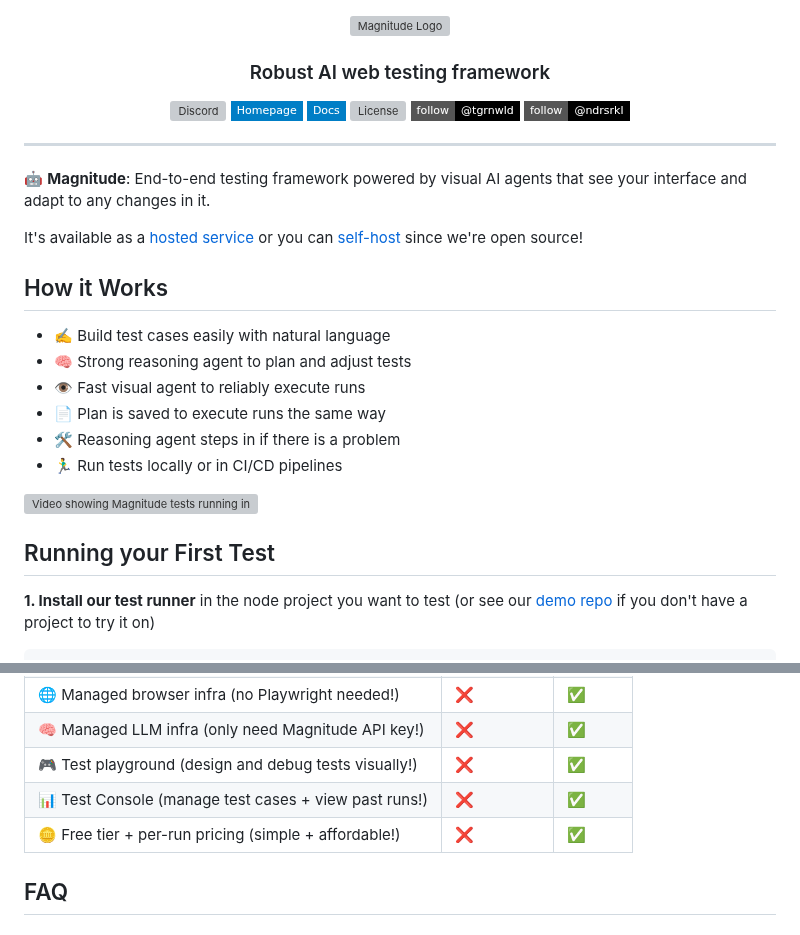
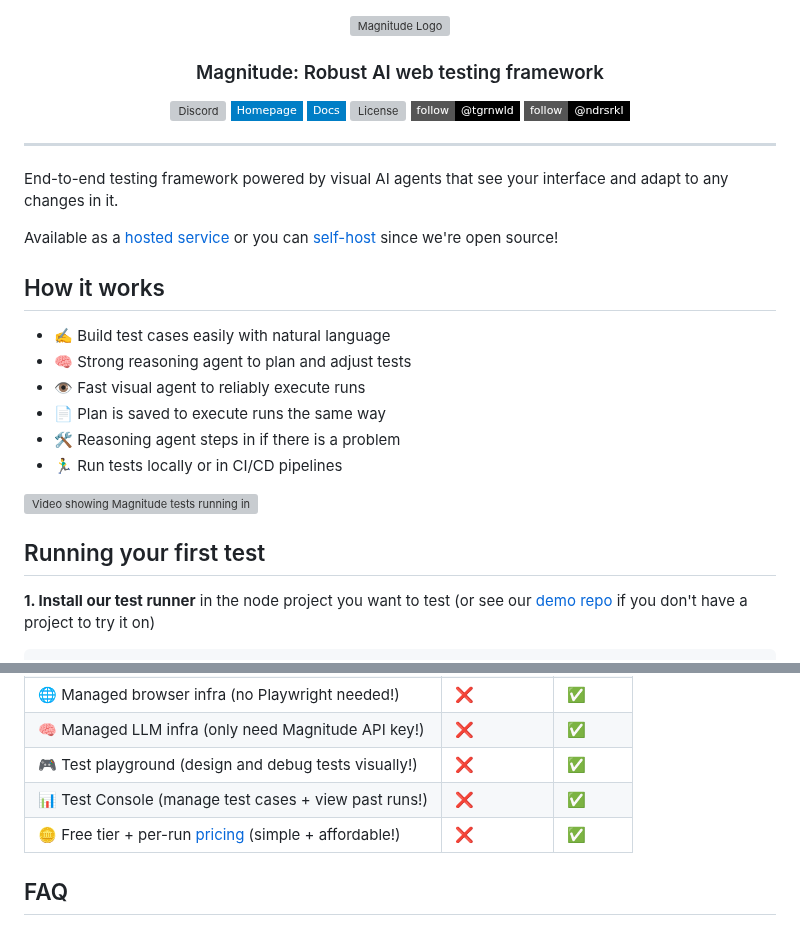
Before and after one commit to wordware-ai/magnitude-fork, a Markdown page: README.md, 2 parts joined by grey strips. GitHub-like rendering; badges without logos; grey boxes are pictures that could not be loaded.

Commit message:
Small README formatting tweaks

````diff
--- a/README.md
+++ b/README.md
@@ -4,7 +4,7 @@
   </p>
 
   <h3 align="center">
-    Robust AI web testing framework
+    Magnitude: Robust AI web testing framework
   </h3>
 
   <p>
@@ -14,11 +14,11 @@
   <hr style="height: 1px; border: none; background-color: #e1e4e8; margin: 24px 0;">
 </div>
 
-🤖 **Magnitude**: End-to-end testing framework powered by visual AI agents that see your interface and adapt to any changes in it.
+End-to-end testing framework powered by visual AI agents that see your interface and adapt to any changes in it.
 
-It's available as a [hosted service](#how-to-run-your-first-test) or you can [self-host](#self-hosting) since we're open source!
+Available as a [hosted service](#how-to-run-your-first-test) or you can [self-host](#self-hosting) since we're open source!
 
-## How it Works
+## How it works
 - ✍️ Build test cases easily with natural language
 - 🧠 Strong reasoning agent to plan and adjust tests
 - 👁️ Fast visual agent to reliably execute runs
@@ -29,7 +29,7 @@ It's available as a [hosted service](#how-to-run-your-first-test) or you can [se
 ![Video showing Magnitude tests running in a terminal and agent taking actions in the browser](assets/demo.gif)
 
 
-## Running your First Test
+## Running your first test
 
 **1. Install our test runner** in the node project you want to test (or see our [demo repo](https://github.com/magnitudedev/magnitude-demo-repo) if you don't have a project to try it on)
 ```sh
@@ -134,8 +134,7 @@ This will use your local **Playwright** installation, **ANTHROPIC_API_KEY**, **M
 | 🧠 Managed LLM infra (only need Magnitude API key!) | ❌ | ✅ |
 | 🎮 Test playground (design and debug tests visually!) | ❌ | ✅ |
 | 📊 Test Console (manage test cases + view past runs!) | ❌ | ✅ |
-| 🪙 Free tier + per-run pricing (simple + affordable!)  | ❌ | ✅ |
-
+| 🪙 Free tier + per-run [pricing](https://magnitude.run/pricing) (simple + affordable!)  | ❌ | ✅ |
 
 ## FAQ
 
````
Also changed, not shown: other parts of README.md (+2 -2 lines).
